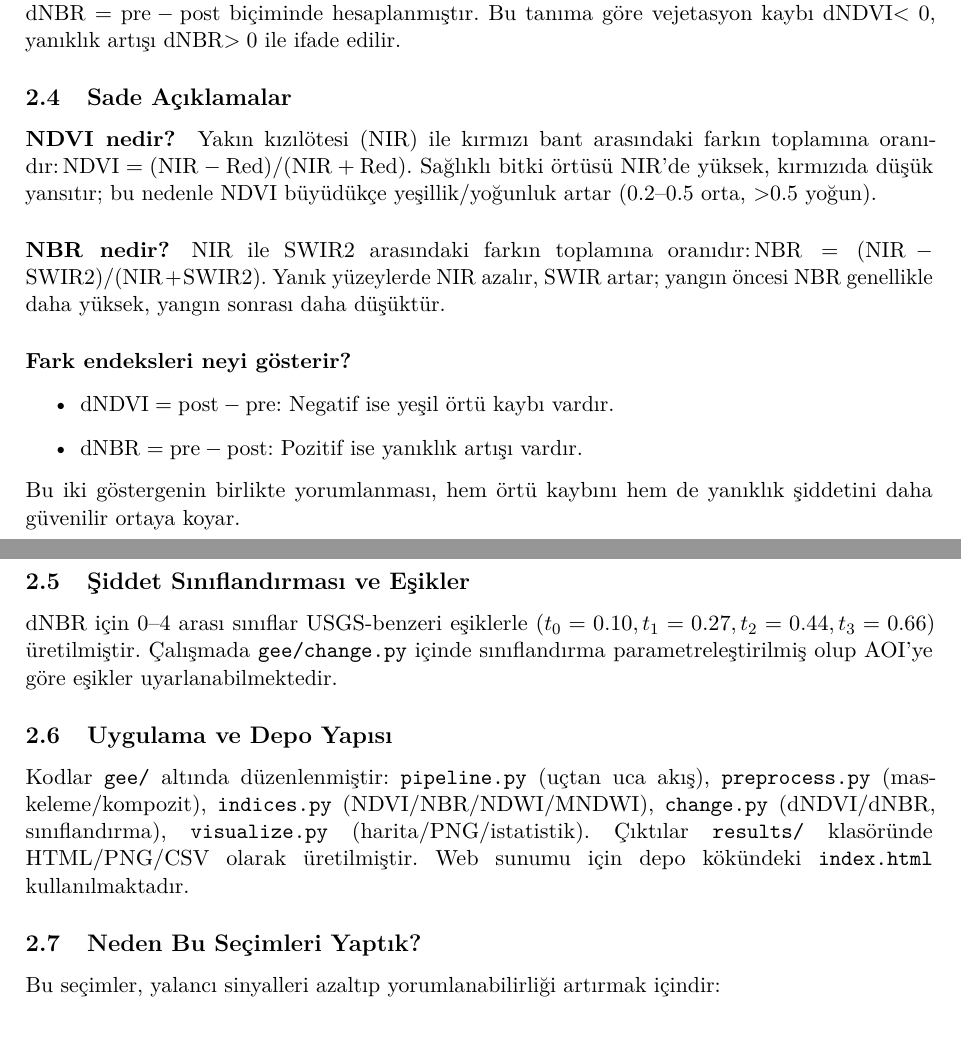
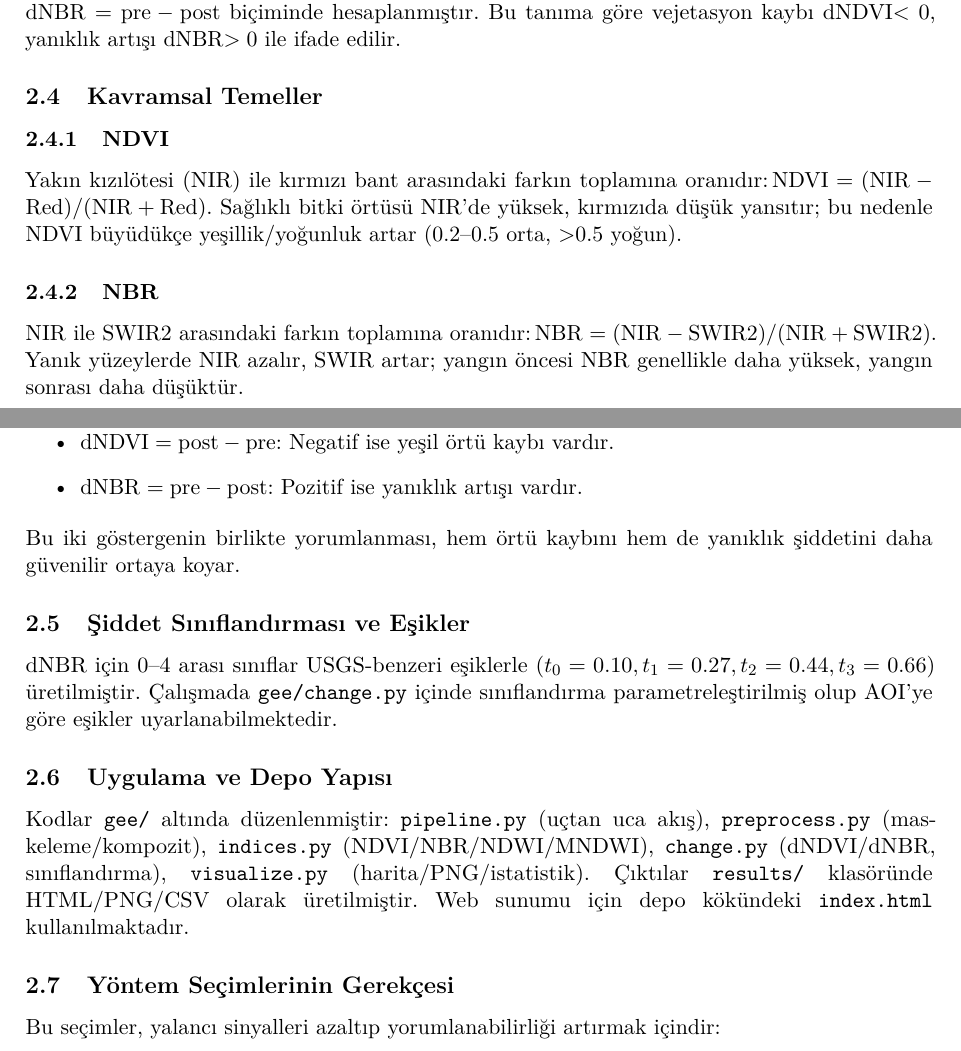
Before and after one commit to yusufarbc/IzmirWildfire2025, a LaTeX paper (paper/main.tex): two parts of pages 3 and 4 of 7 before the commit and two parts of pages 3 and 4 of 8 after it, joined at a grey line, cut so that both start at the same text. Compiled offline with pdfLaTeX.

Commit message:
report: başlık hiyerarşisi iyileştirildi (Kavramsal Temeller, Yöntem Seçimlerinin Gerekçesi, Bulguların Özeti); NDVI/NBR açıklamaları daha okunur

```diff
--- a/paper/main.tex
+++ b/paper/main.tex
@@ -65,14 +65,14 @@ Yangınların ekosistem, toprak ve yerleşimler üzerindeki etkilerinin nicel ve
 \\subsection{NDVI ve NBR: Tanım, Yorum ve Farklar}
 NDVI $=(\mathrm{NIR}-\mathrm{Red})/(\mathrm{NIR}+\mathrm{Red})$, NBR $=(\mathrm{NIR}-\mathrm{SWIR2})/(\mathrm{NIR}+\mathrm{SWIR2})$ olarak tanımlanmıştır. Fark endeksleri \(\mathrm{dNDVI}=\mathrm{post}-\mathrm{pre}\), \(\mathrm{dNBR}=\mathrm{pre}-\mathrm{post}\) biçiminde hesaplanmıştır. Bu tanıma göre vejetasyon kaybı dNDVI$<0$, yanıklık artışı dNBR$>0$ ile ifade edilir.
 
-\subsection{Sade Açıklamalar}
-\paragraph{NDVI nedir?}
+\subsection{Kavramsal Temeller}
+\subsubsection{NDVI}
 Yakın kızılötesi (NIR) ile kırmızı bant arasındaki farkın toplamına oranıdır:\,\(\mathrm{NDVI}=(\mathrm{NIR}-\mathrm{Red})/(\mathrm{NIR}+\mathrm{Red})\). Sağlıklı bitki örtüsü NIR'de yüksek, kırmızıda düşük yansıtır; bu nedenle NDVI büyüdükçe yeşillik/yoğunluk artar (0.2--0.5 orta, >0.5 yoğun).
 
-\paragraph{NBR nedir?}
+\subsubsection{NBR}
 NIR ile SWIR2 arasındaki farkın toplamına oranıdır:\,\(\mathrm{NBR}=(\mathrm{NIR}-\mathrm{SWIR2})/(\mathrm{NIR}+\mathrm{SWIR2})\). Yanık yüzeylerde NIR azalır, SWIR artar; yangın öncesi NBR genellikle daha yüksek, yangın sonrası daha düşüktür.
 
-\paragraph{Fark endeksleri neyi gösterir?}
+\subsubsection{Fark Endeksleri}
 \begin{itemize}
   \item \(\mathrm{dNDVI}=\mathrm{post}-\mathrm{pre}\): Negatif ise yeşil örtü kaybı vardır.
   \item \(\mathrm{dNBR}=\mathrm{pre}-\mathrm{post}\): Pozitif ise yanıklık artışı vardır.
@@ -85,8 +85,8 @@ dNBR için 0--4 arası sınıflar USGS-benzeri eşiklerle (\(t_0=0.10, t_1=0.27,
 \subsection{Uygulama ve Depo Yapısı}
 Kodlar \texttt{gee/} altında düzenlenmiştir: \texttt{pipeline.py} (uçtan uca akış), \texttt{preprocess.py} (maskeleme/kompozit), \texttt{indices.py} (NDVI/NBR/NDWI/MNDWI), \texttt{change.py} (dNDVI/dNBR, sınıflandırma), \texttt{visualize.py} (harita/PNG/istatistik). Çıktılar \texttt{results/} klasöründe HTML/PNG/CSV olarak üretilmiştir. Web sunumu için depo kökündeki \texttt{index.html} kullanılmaktadır.
 
-\subsection{Neden Bu Seçimleri Yaptık?}
-Bu seçimler, yalancı sinyalleri azaltıp yorumlanabilirliği artırmak içindir:
+\subsection{Yöntem Seçimlerinin Gerekçesi}
+ Bu seçimler, yalancı sinyalleri azaltıp yorumlanabilirliği artırmak içindir:
 \begin{itemize}
   \item \textbf{Sentinel-2 ve median kompozit:} 10--20 m çözünürlük ve sık tekrar sayesinde önce/sonra karşılaştırmaları güvenilir; median tekil bulut/duman artıklarını bastırır.
   \item \textbf{Maskeleme:} QA60 (bulut/sirrus) + SCL su sınıfı ve NDWI/MNDWI ile su/deniz alanları dışlandı; kıyı şeridi için \SI{100}{m} tampon eklendi.
```
Also changed, not shown: paper/main.tex (2 more changed lines).
